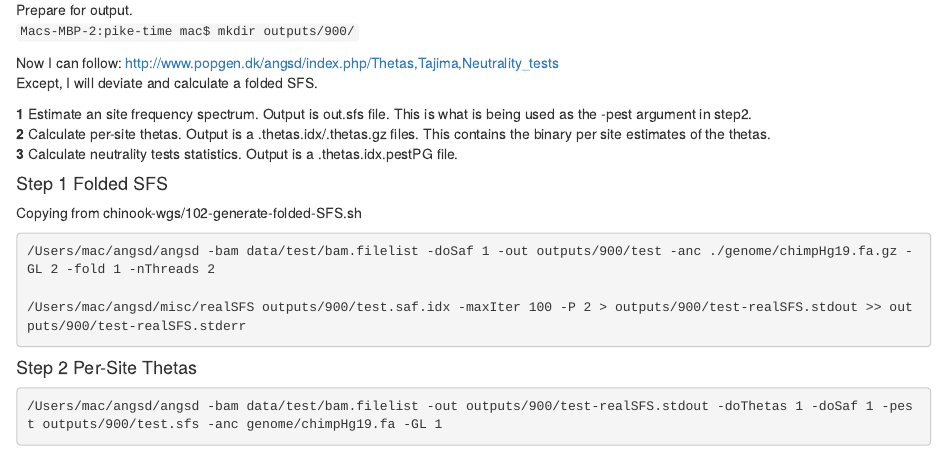
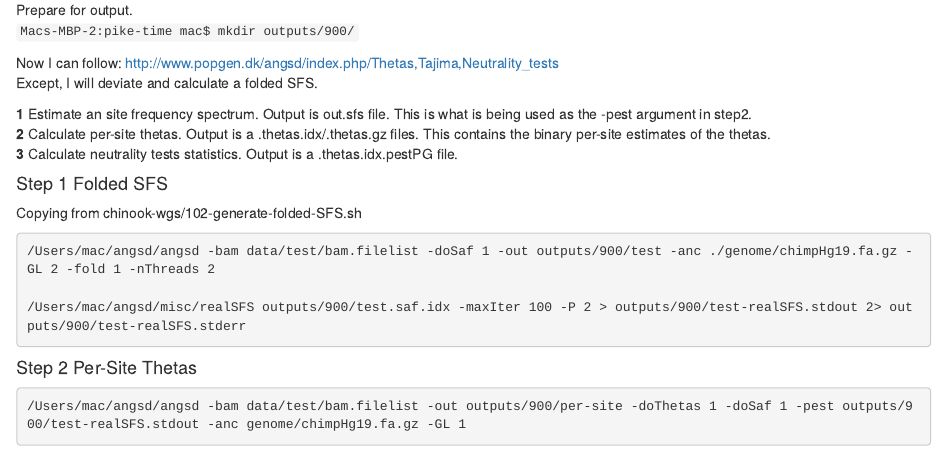
Before and after one commit to MacCampbell/pike-time, an R Markdown document (900-sfs-estimation.Rmd): the page in a window 1100 px wide, from 490 px down. Rendered offline with R 4.5, knitr and Pandoc, with nearby package versions.

Commit message:
Trouble-shooting using angsd for per-site thets.

````diff
--- a/900-sfs-estimation.Rmd
+++ b/900-sfs-estimation.Rmd
@@ -36,7 +36,7 @@ Now I can follow: http://www.popgen.dk/angsd/index.php/Thetas,Tajima,Neutrality_
 Except, I will deviate and calculate a folded SFS.
 
   __1__ Estimate an site frequency spectrum. Output is out.sfs file. This is what is being used as the -pest argument in step2.
-  __2__ Calculate per-site thetas. Output is a .thetas.idx/.thetas.gz files. This contains the binary per site estimates of the thetas.
+  __2__ Calculate per-site thetas. Output is a .thetas.idx/.thetas.gz files. This contains the binary per-site estimates of the thetas.
   __3__ Calculate neutrality tests statistics. Output is a .thetas.idx.pestPG file.
 
 #### Step 1 Folded SFS
@@ -45,12 +45,12 @@ Copying from chinook-wgs/102-generate-folded-SFS.sh
 ```{sh, eval=FALSE}
 /Users/mac/angsd/angsd -bam data/test/bam.filelist -doSaf 1 -out outputs/900/test -anc ./genome/chimpHg19.fa.gz -GL 2 -fold 1 -nThreads 2
 
-/Users/mac/angsd/misc/realSFS outputs/900/test.saf.idx -maxIter 100 -P 2 > outputs/900/test-realSFS.stdout >> outputs/900/test-realSFS.stderr
+/Users/mac/angsd/misc/realSFS outputs/900/test.saf.idx -maxIter 100 -P 2 > outputs/900/test-realSFS.stdout 2> outputs/900/test-realSFS.stderr
 ```
 
 #### Step 2 Per-Site Thetas
 
 ```{sh, eval=FALSE}
-/Users/mac/angsd/angsd -bam data/test/bam.filelist -out outputs/900/test-realSFS.stdout -doThetas 1 -doSaf 1 -pest outputs/900/test.sfs -anc genome/chimpHg19.fa -GL 1
+/Users/mac/angsd/angsd -bam data/test/bam.filelist -out outputs/900/per-site -doThetas 1 -doSaf 1 -pest outputs/900/test-realSFS.stdout -anc genome/chimpHg19.fa.gz -GL 1
 
 ```
````
